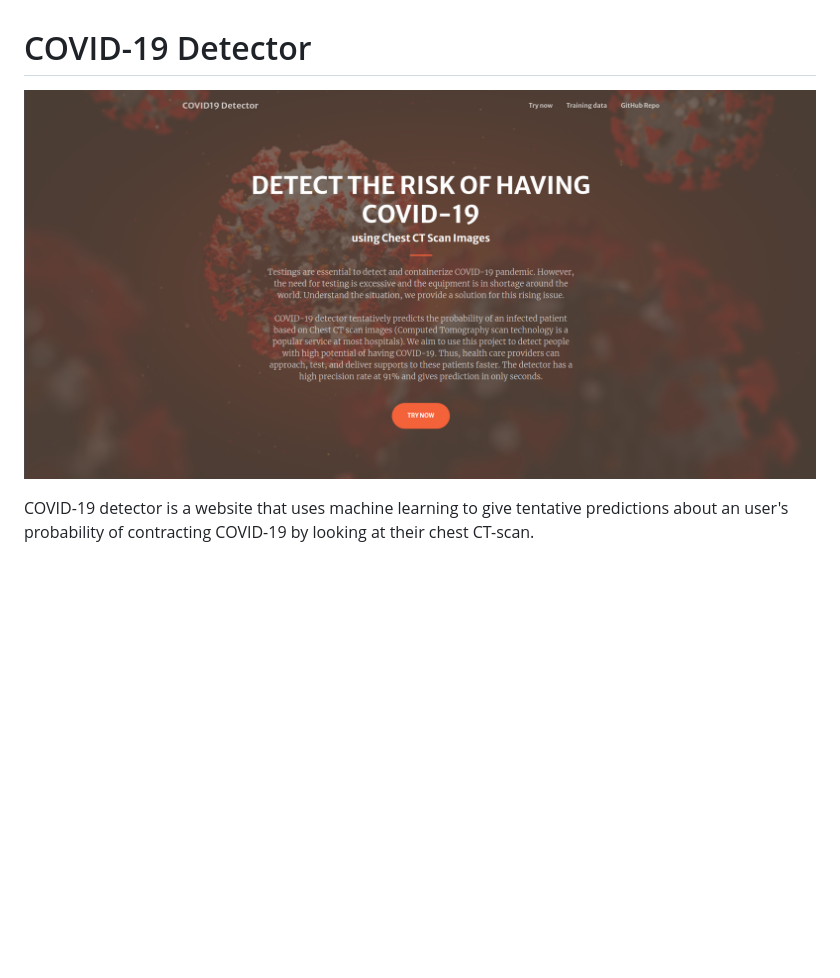
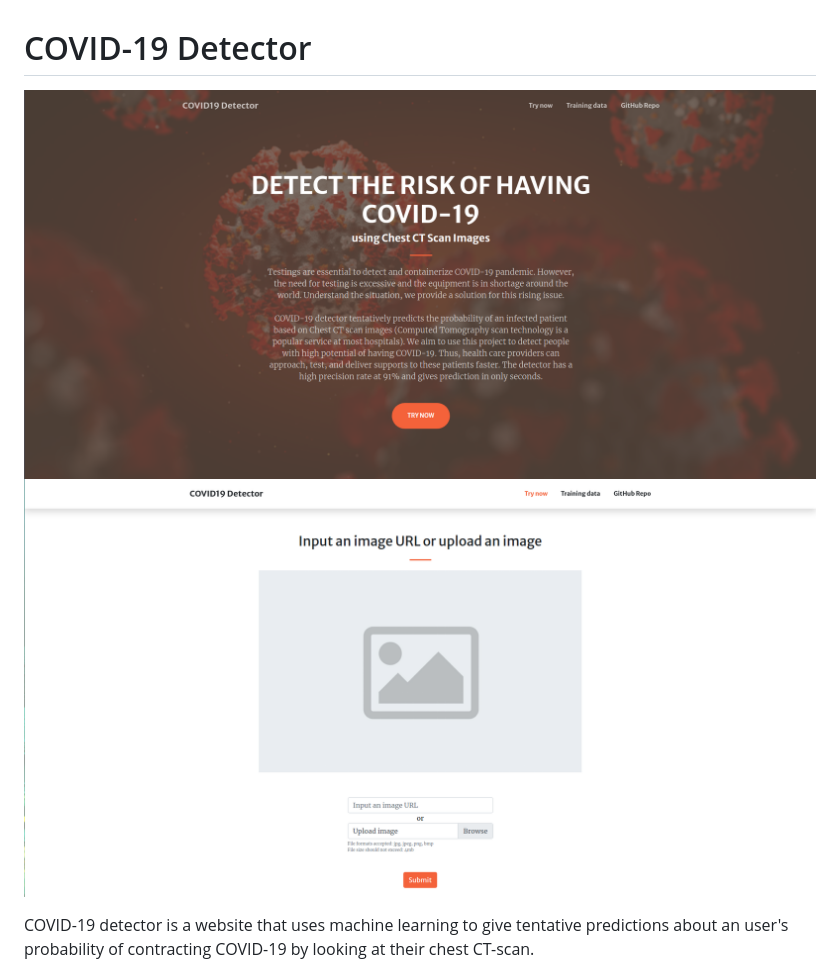
Before and after one commit to DucNgn/COVID19-Detector, a Markdown page: README.md, the part around the change. Rendered like a GitHub page; pictures changed too: user_input.png (added); blank space fills up the shorter version.

Commit message:
Add more image to README.md

```diff
--- a/README.md
+++ b/README.md
@@ -1,6 +1,7 @@
 # COVID-19 Detector
 
-![Project Logo](./front_page.png)
+![front_page](./front_page.png)
+![user_input](./user_input.png)
 
 COVID-19 detector is a website that uses machine learning to give tentative predictions about an user's probability of contracting COVID-19 by looking at their chest CT-scan.
 
```
